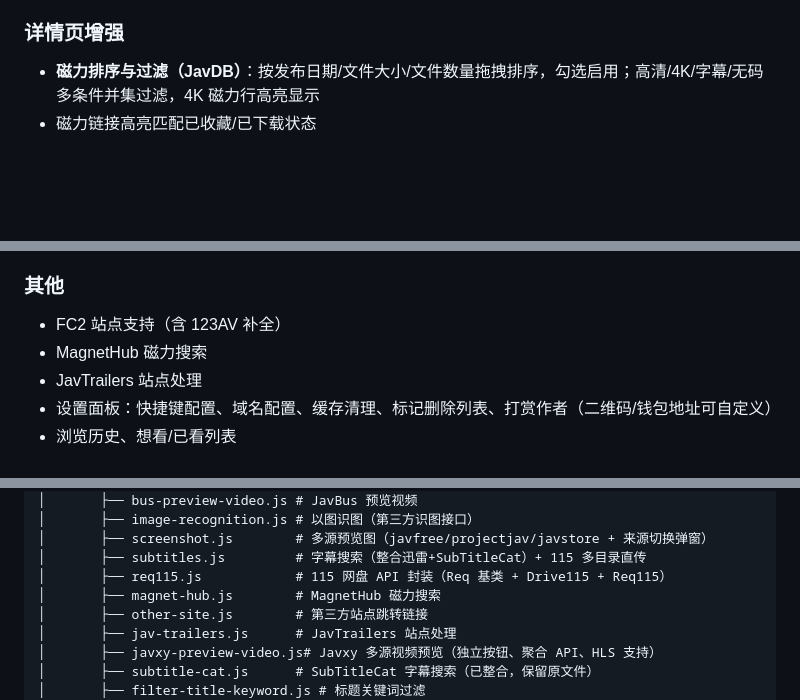
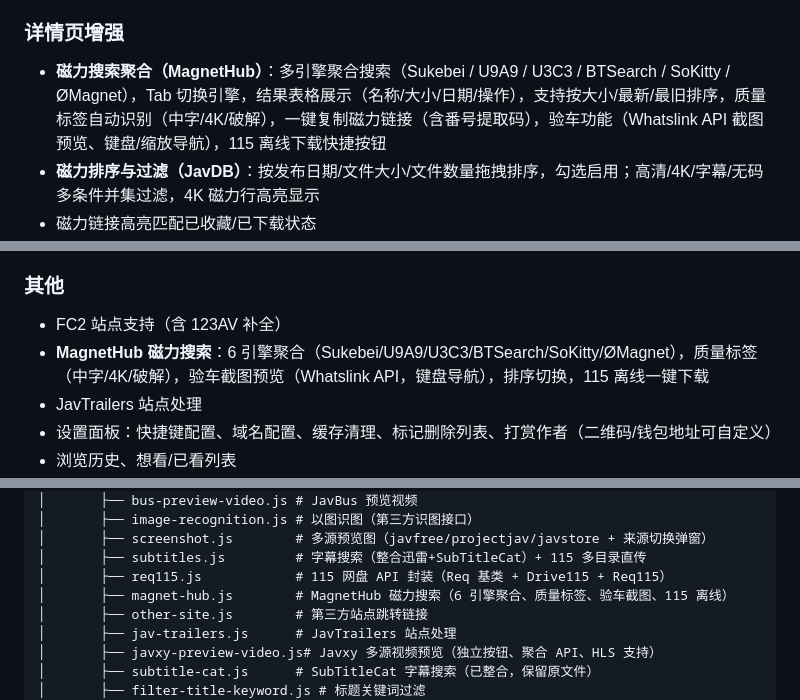
Before and after one commit to fireinrain/JHS-enhance, a Markdown page: README.md, 3 parts joined by grey strips. Drawn GitHub-style; blank space fills up the shorter version.

Commit message:
更新文档

```diff
--- a/README.md
+++ b/README.md
@@ -36,6 +36,9 @@
 
 ### 详情页增强
 
+- **磁力搜索聚合（MagnetHub）**：多引擎聚合搜索（Sukebei / U9A9 / U3C3 / BTSearch / SoKitty / ØMagnet），Tab
+  切换引擎，结果表格展示（名称/大小/日期/操作），支持按大小/最新/最旧排序，质量标签自动识别（中字/4K/破解），一键复制磁力链接（含番号提取码），验车功能（Whatslink
+  API 截图预览、键盘/缩放导航），115 离线下载快捷按钮
 - **磁力排序与过滤（JavDB）**：按发布日期/文件大小/文件数量拖拽排序，勾选启用；高清/4K/字幕/无码多条件并集过滤，4K 磁力行高亮显示
 - 磁力链接高亮匹配已收藏/已下载状态
 - DMM 多画质预览视频
@@ -75,7 +79,8 @@
 ### 其他
 
 - FC2 站点支持（含 123AV 补全）
-- MagnetHub 磁力搜索
+- **MagnetHub 磁力搜索**：6 引擎聚合（Sukebei/U9A9/U3C3/BTSearch/SoKitty/ØMagnet），质量标签（中字/4K/破解），验车截图预览（Whatslink
+  API，键盘导航），排序切换，115 离线一键下载
 - JavTrailers 站点处理
 - 设置面板：快捷键配置、域名配置、缓存清理、标记删除列表、打赏作者（二维码/钱包地址可自定义）
 - 浏览历史、想看/已看列表
@@ -144,7 +149,7 @@ JHS-enhance/
 │       ├── screenshot.js        # 多源预览图（javfree/projectjav/javstore + 来源切换弹窗）
 │       ├── subtitles.js         # 字幕搜索（整合迅雷+SubTitleCat）+ 115 多目录直传
 │       ├── req115.js            # 115 网盘 API 封装（Req 基类 + Drive115 + Req115）
-│       ├── magnet-hub.js        # MagnetHub 磁力搜索
+│       ├── magnet-hub.js        # MagnetHub 磁力搜索（6 引擎聚合、质量标签、验车截图、115 离线）
 │       ├── other-site.js        # 第三方站点跳转链接
 │       ├── jav-trailers.js      # JavTrailers 站点处理
 │       ├── javxy-preview-video.js# Javxy 多源视频预览（独立按钮、聚合 API、HLS 支持）
```
Also changed, not shown: other parts of README.md (+1 -0 lines).
